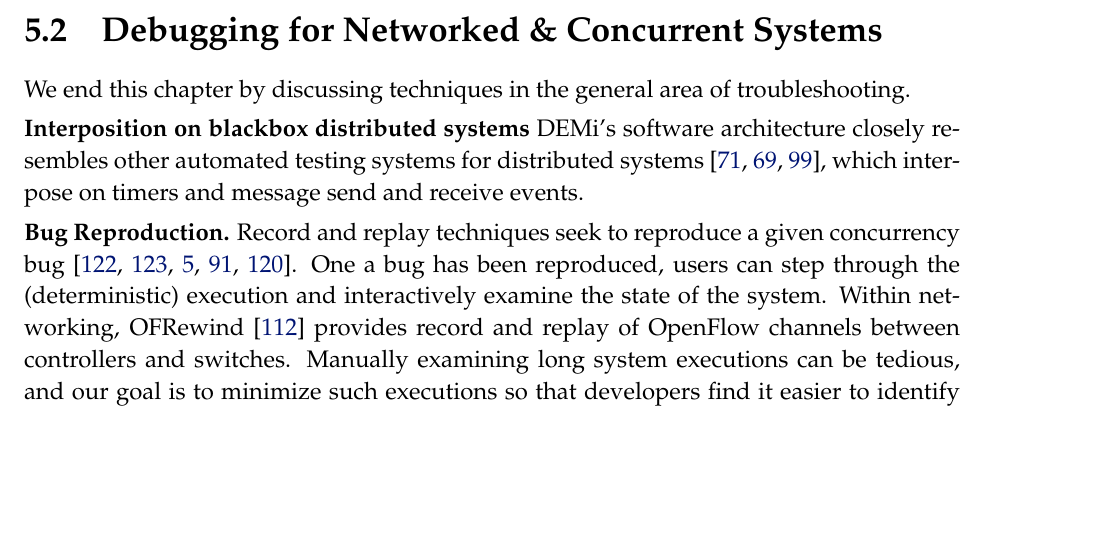
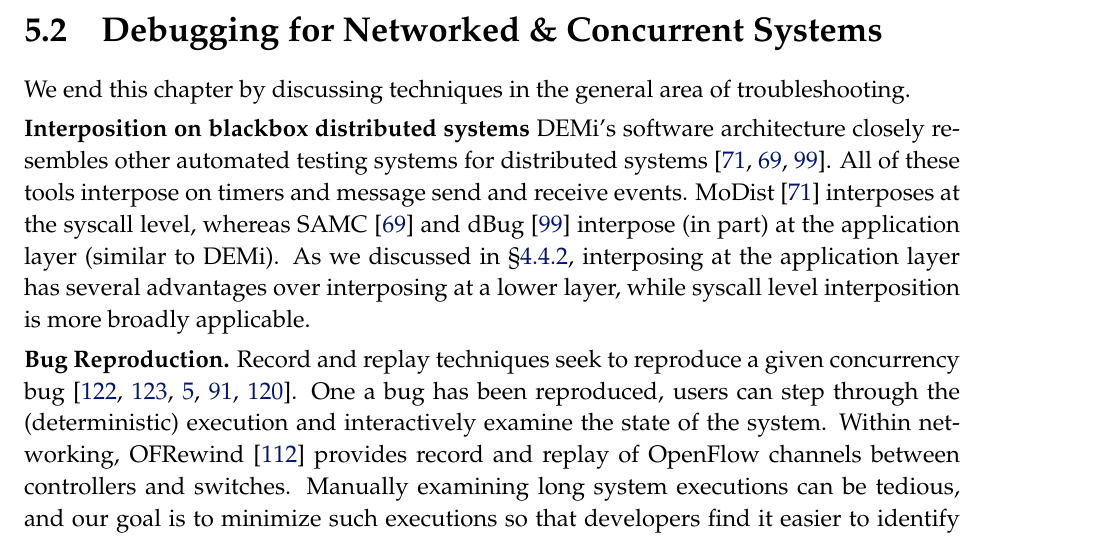
Before and after one commit to colin-scott/thesis, a LaTeX thesis (tex/main.tex, which reads tex/related_work.tex): part of page 78 of 88, cut so that both start at the same text, the shorter picture padded with empty space. Compiled offline with pdfLaTeX.

Commit message:
Some discussion of interposition

```diff
--- a/tex/related_work.tex
+++ b/tex/related_work.tex
@@ -229,21 +229,12 @@ techniques in the general area of troubleshooting.
 \noindent{\textbf{Interposition on blackbox distributed systems} \sys's
 software architecture closely resembles other automated testing systems for
 distributed
-systems~\cite{lin2009modist,leesatapornwongsa2014samc,simsa2010dbug}, which
-interpose on timers and message send and receive events.
-
-%MoDist does not make assumptions about the language of the
-%system under test. As we discussed in \S\ref{subsec:generality}, interposing
-%at the message layer has several advantages over interposing at a lower layer
-
-% As we discussed in \S\ref{}...
-%%%%% One way to increase the generality of \sys~would be to interpose at a lower layer (e.g.
-%%%%% the network or syscall layer) rather than the application layer. This has
-%%%%% several limitations. First, some of our scheduling strategies depend on application
-%%%%% semantics (e.g. message types) which would be difficult to access at a lower
-%%%%% layer. Transport layer complexities would also increase the size of the schedule
-%%%%% space. Lastly, some amount of application layer interposition would still be
-%%%%% necessary, e.g. interposition on user-level threads or blocking operations.
+systems~\cite{lin2009modist,leesatapornwongsa2014samc,simsa2010dbug}. All of
+these tools interpose on timers and message send and receive events. MoDist~\cite{lin2009modist}
+interposes at the syscall level, whereas SAMC~\cite{leesatapornwongsa2014samc} and dBug~\cite{simsa2010dbug}
+interpose (in part) at the application layer (similar to \sys). As we discussed in \S\ref{subsec:generality}, interposing
+at the application layer has several advantages over interposing at a lower
+layer, while syscall level interposition is more broadly applicable.
 
 % TODO(cs): say something about STS' interposition? Similar to Mininet, but we
 % focus not on performance, and instead on fine grained control over timings..
```
Also changed, not shown: tex/bib.bib (+6 -0 lines), tex/related_work.tex (2 more changed lines).
